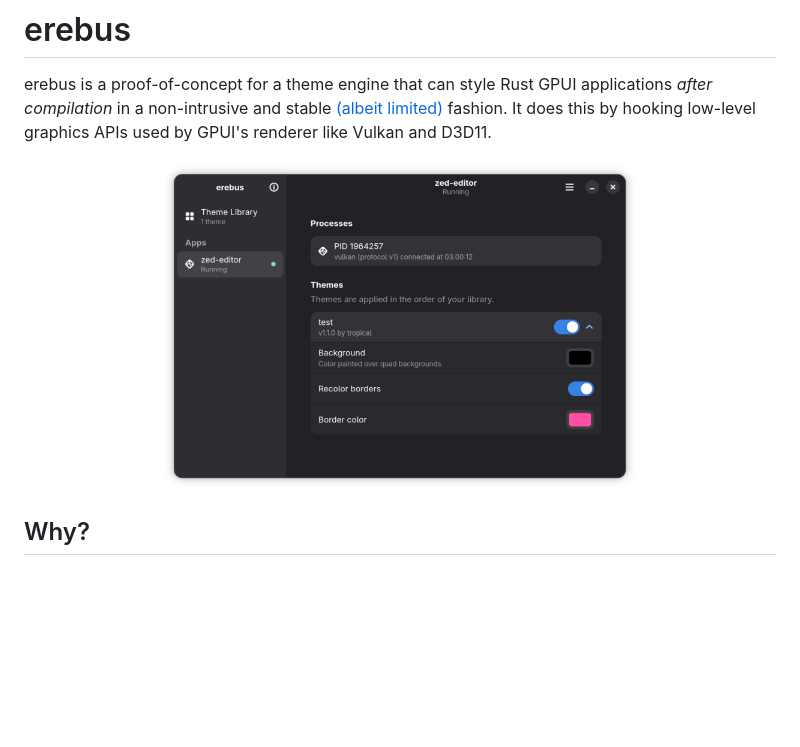
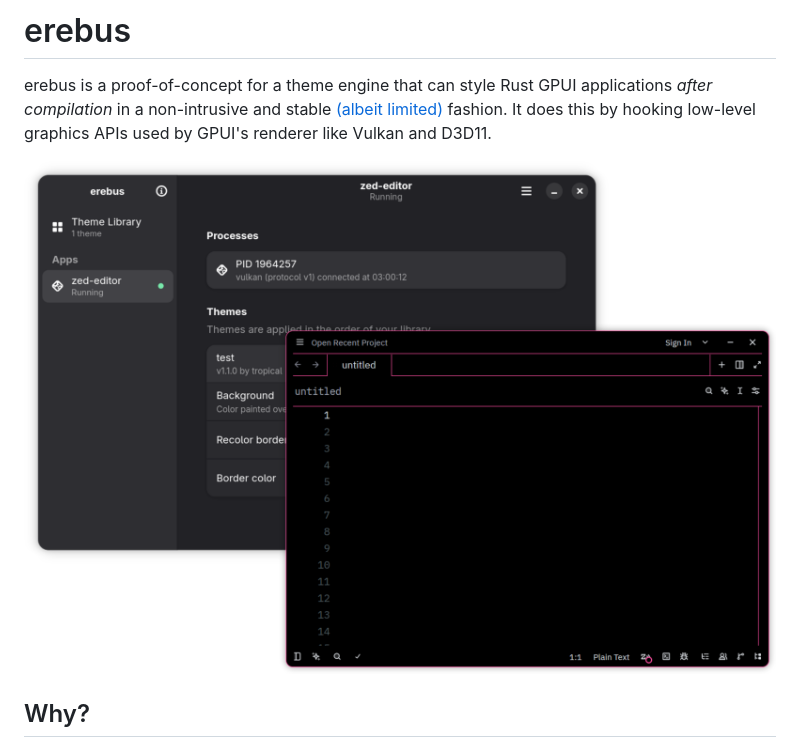
Before and after one commit to tropicaaal/erebus, a Markdown page: README.md, the part around the change. Rendered like a GitHub page; pictures changed too: assets/demo.png; blank space fills up the shorter version.

Commit message:
update demo image

```diff
--- a/README.md
+++ b/README.md
@@ -3,7 +3,7 @@
 erebus is a proof-of-concept for a theme engine that can style Rust GPUI applications *after compilation* in a non-intrusive and stable [(albeit limited)](#caveats) fashion. It does this by hooking low-level graphics APIs used by GPUI's renderer like Vulkan and D3D11.
 
 <p align="center">
-    <img src="./assets/frontend.png" width="480" />
+    <img src="./assets/demo.png" />
 </p>
 
 ## Why?
```
